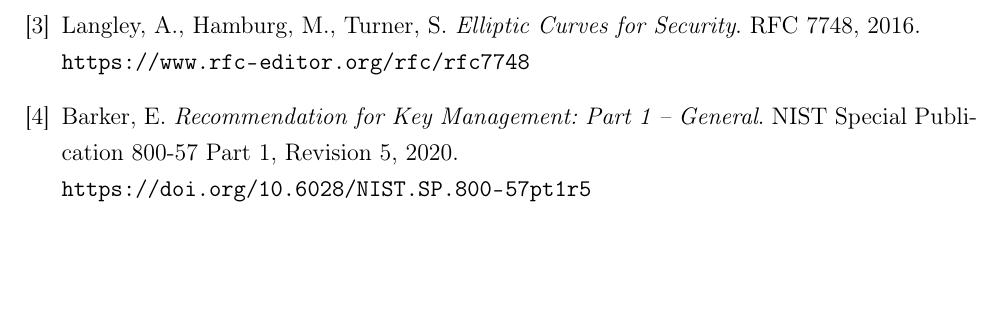
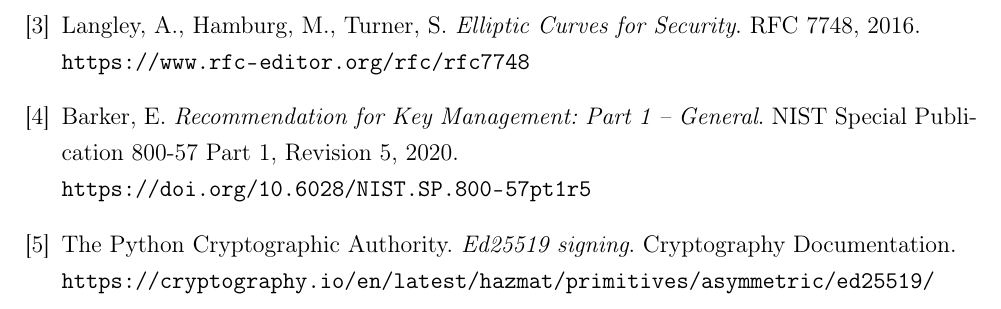
Before and after one commit to Marysst/mrkm26-27, a LaTeX document (lab3/FI-62mn_Dehtiarova_Tymoshenko/main.tex): part of page 13 of 13, cut so that both start at the same text, the shorter picture padded with empty space. Compiled offline with pdfLaTeX.

Commit message:
Update main.tex

```diff
--- a/lab3/FI-62mn_Dehtiarova_Tymoshenko/main.tex
+++ b/lab3/FI-62mn_Dehtiarova_Tymoshenko/main.tex
@@ -145,6 +145,14 @@
     \\
     \url{https://doi.org/10.6028/NIST.SP.800-57pt1r5}
 
+    \bibitem{cryptography}
+    The Python Cryptographic Authority.
+    \textit{Ed25519 signing}.
+    Cryptography Documentation.
+    \\
+    \url{https://cryptography.io/en/latest/hazmat/primitives/asymmetric/ed25519/}
+
+
 \end{thebibliography}
 
 \end{document}
```
